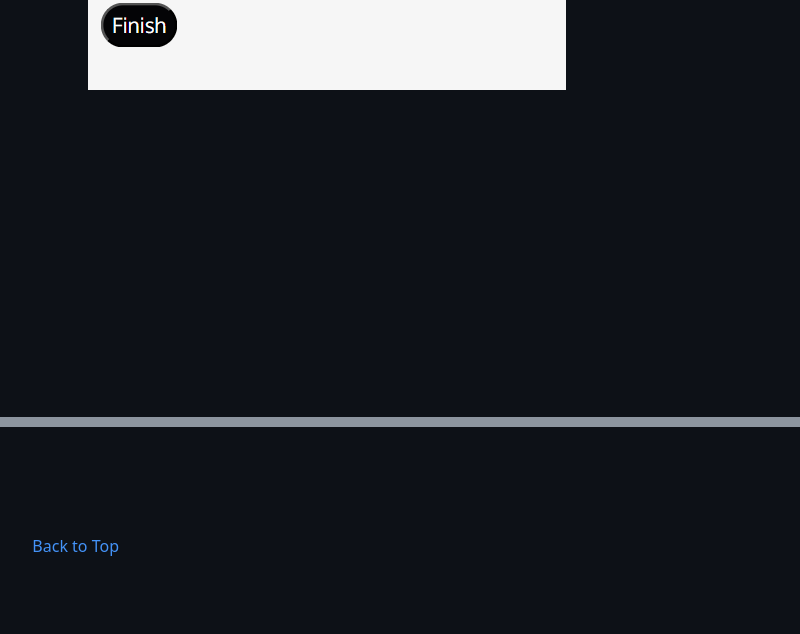
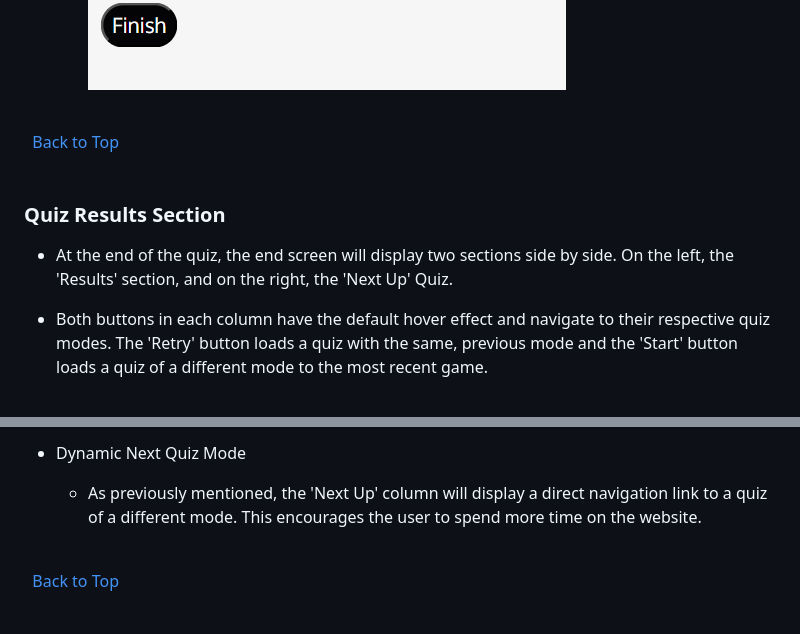
Before and after one commit to rachelcluke/art-aesthete-quiz, a Markdown page: README.md, 2 parts joined by grey strips. Drawn GitHub-style; blank space fills up the shorter version.

Commit message:
readme - features - result section added

```diff
--- a/README.md
+++ b/README.md
@@ -378,5 +378,14 @@ The wireframes are below:
 
     ![Game Section - Finish Button](docs/features/game-section-mobile-finish.png)
 
-   \
+\
+&nbsp;
+[Back to Top](#table-of-contents)
+\
+&nbsp;
+
+### Quiz Results Section
+- At the end of the quiz, the end screen will display two sections side by side. On the left, the 'Results' section, and on the right, the 'Next Up' Quiz.
+- Both buttons in each column have the default hover effect and navigate to their respective quiz modes. The 'Retry' button loads a quiz with the same, previous mode and the 'Start' button loads a quiz of a different mode to the most recent game.
+  \
     &nbsp;
@@ -383,3 +422,6 @@ The wireframes are below:
+- Dynamic Next Quiz Mode
+  - As previously mentioned, the 'Next Up' column will display a direct navigation link to a quiz of a different mode. This encourages the user to spend more time on the website.
+
 
 \
 &nbsp;
```
Also changed, not shown: other parts of README.md (+30 -0 lines), docs/features/result-section-mobile-4-5-outcome.png (added), docs/features/result-section-mobile.png (added), docs/features/result-section-tablet-0-1-outcome.png (added), docs/features/result-section-tablet-2-3-outcome.png (added), 1 other file.
